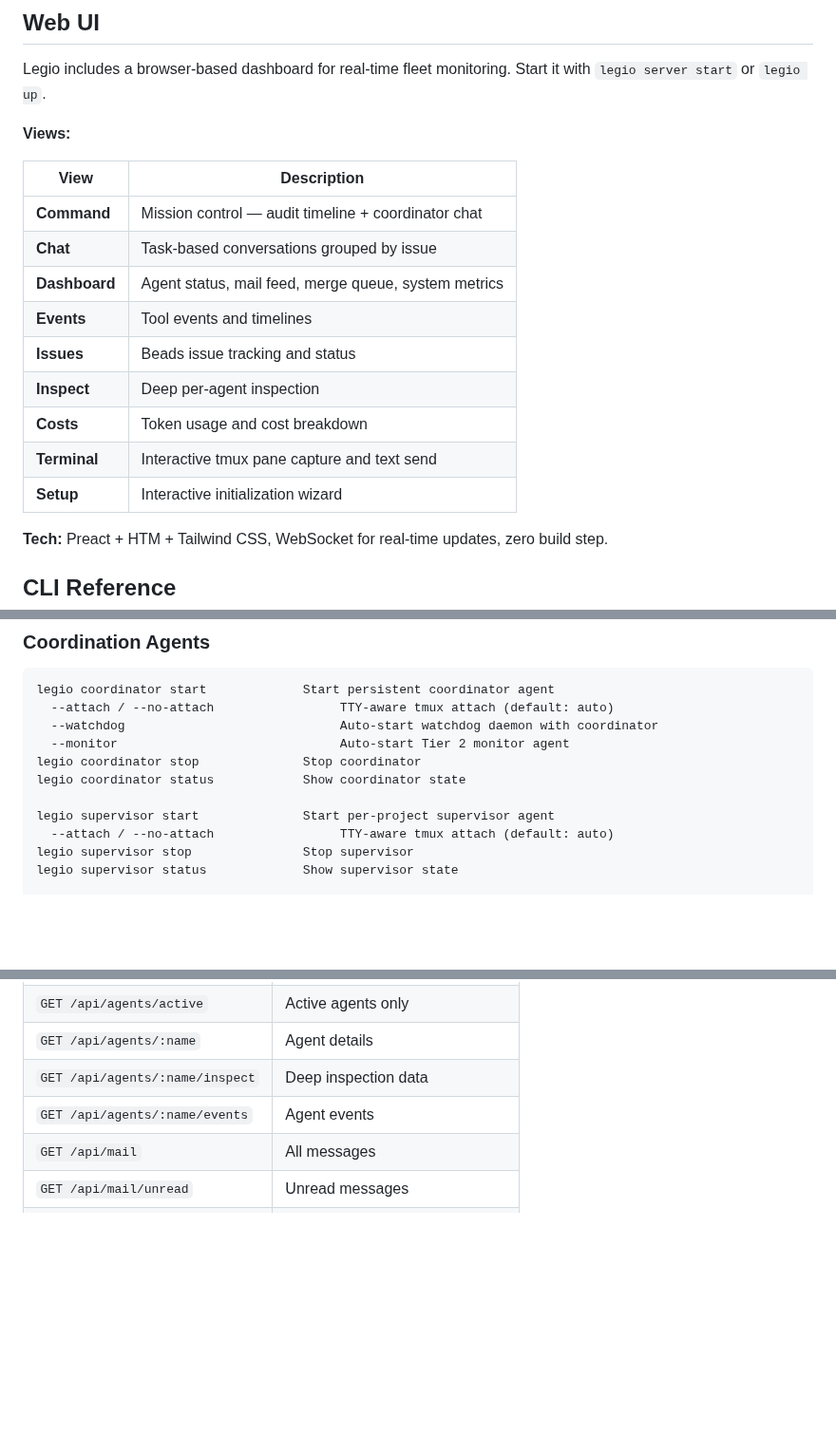
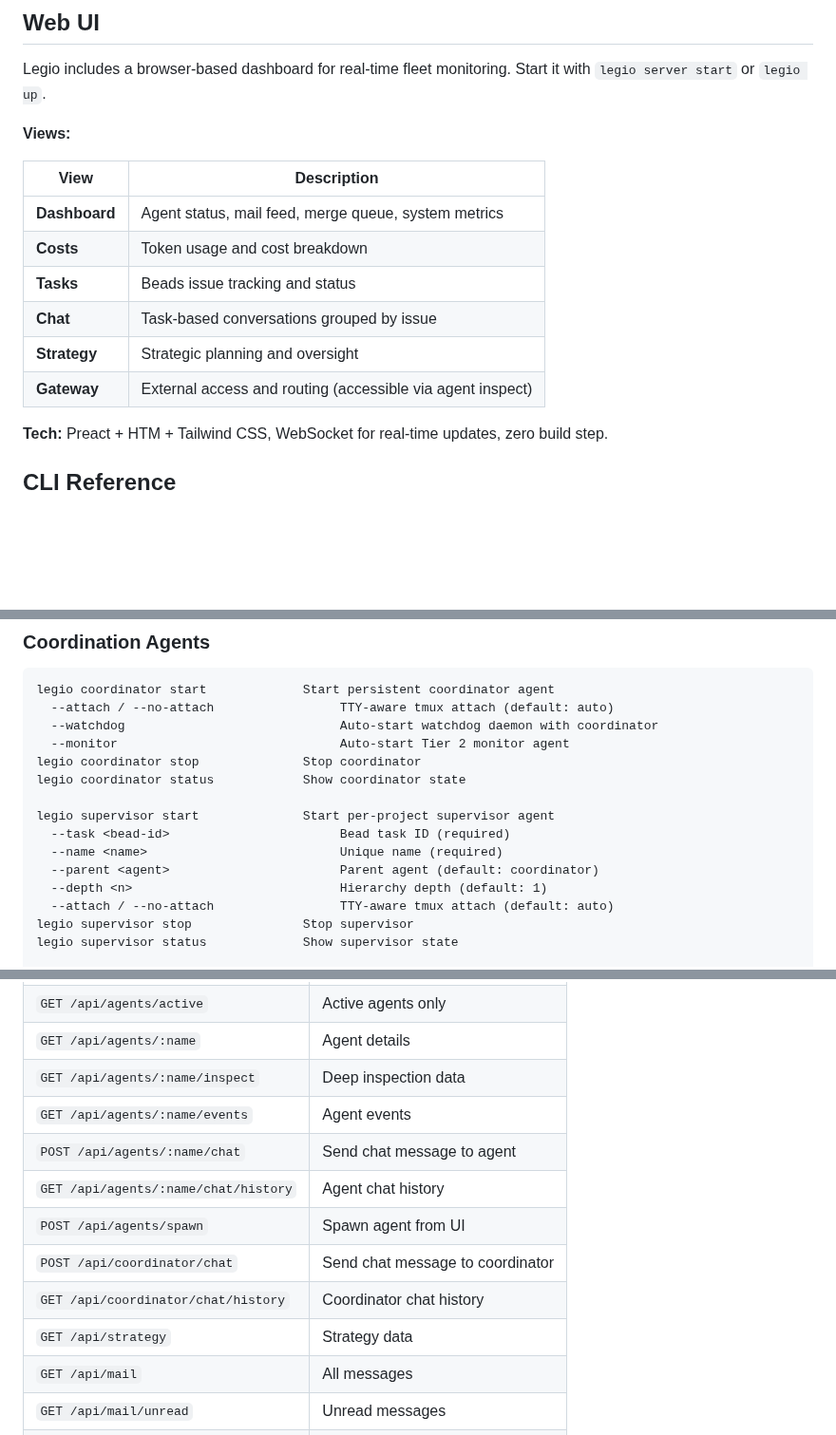
Before and after one commit to katyella/legio, a Markdown page: README.md, 3 parts joined by grey strips. Shown at 95% size. GitHub-like rendering; blank space fills up the shorter version.

Commit message:
fix: correct README inaccuracies (agents, views, API, deps, scripts)

```diff
--- a/README.md
+++ b/README.md
@@ -123,15 +125,12 @@ Legio includes a browser-based dashboard for real-time fleet monitoring. Start i
 
 | View | Description |
 |------|-------------|
-| **Command** | Mission control — audit timeline + coordinator chat |
+| **Dashboard** | Agent status, mail feed, merge queue, system metrics |
+| **Costs** | Token usage and cost breakdown |
+| **Tasks** | Beads issue tracking and status |
 | **Chat** | Task-based conversations grouped by issue |
-| **Dashboard** | Agent status, mail feed, merge queue, system metrics |
-| **Events** | Tool events and timelines |
-| **Issues** | Beads issue tracking and status |
-| **Inspect** | Deep per-agent inspection |
-| **Costs** | Token usage and cost breakdown |
-| **Terminal** | Interactive tmux pane capture and text send |
-| **Setup** | Interactive initialization wizard |
+| **Strategy** | Strategic planning and oversight |
+| **Gateway** | External access and routing (accessible via agent inspect) |
 
 **Tech:** Preact + HTM + Tailwind CSS, WebSocket for real-time updates, zero build step.
 
@@ -204,6 +203,10 @@ legio coordinator stop              Stop coordinator
 legio coordinator status            Show coordinator state
 
 legio supervisor start              Start per-project supervisor agent
+  --task <bead-id>                       Bead task ID (required)
+  --name <name>                          Unique name (required)
+  --parent <agent>                       Parent agent (default: coordinator)
+  --depth <n>                            Hierarchy depth (default: 1)
   --attach / --no-attach                 TTY-aware tmux attach (default: auto)
 legio supervisor stop               Stop supervisor
 legio supervisor status             Show supervisor state
@@ -340,6 +343,12 @@ When the server is running, a full REST API is available at `http://localhost:41
 | `GET /api/agents/:name` | Agent details |
 | `GET /api/agents/:name/inspect` | Deep inspection data |
 | `GET /api/agents/:name/events` | Agent events |
+| `POST /api/agents/:name/chat` | Send chat message to agent |
+| `GET /api/agents/:name/chat/history` | Agent chat history |
+| `POST /api/agents/spawn` | Spawn agent from UI |
+| `POST /api/coordinator/chat` | Send chat message to coordinator |
+| `GET /api/coordinator/chat/history` | Coordinator chat history |
+| `GET /api/strategy` | Strategy data |
 | `GET /api/mail` | All messages |
 | `GET /api/mail/unread` | Unread messages |
 | `GET /api/mail/conversations` | Thread grouping |
```
Also changed, not shown: other parts of README.md (+6 -4 lines).
